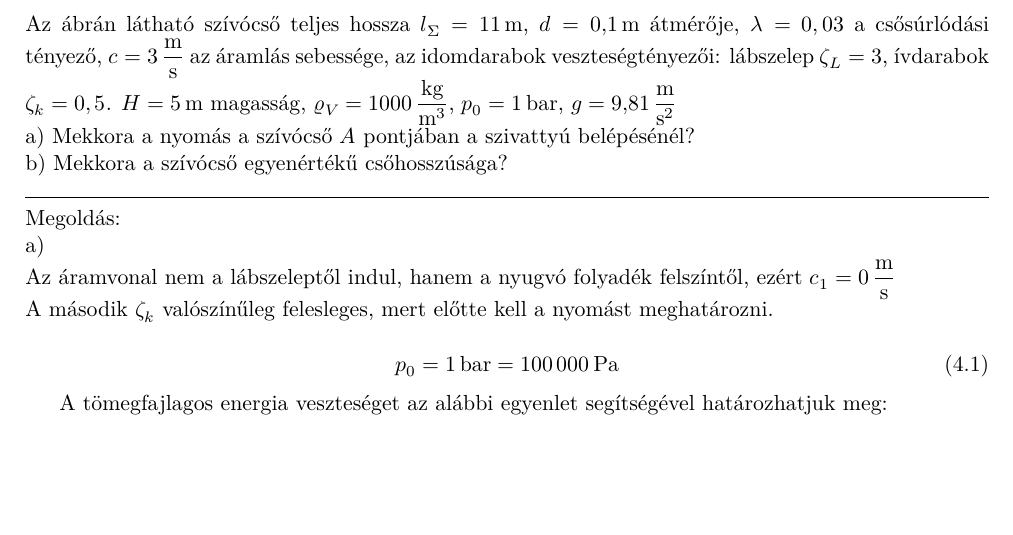
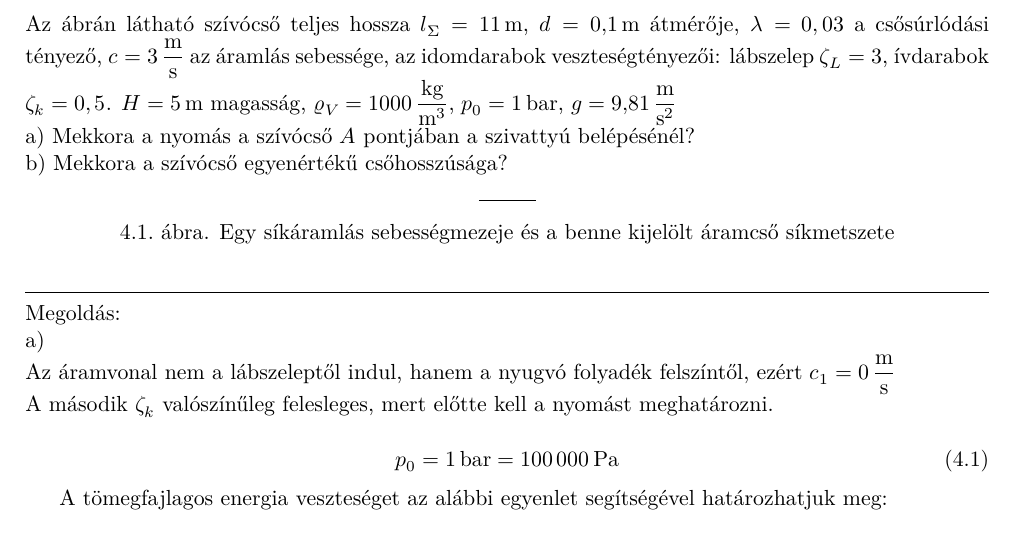
Before and after one commit to bmatrix007/MAFGY, a LaTeX document (MAFGY.tex, which reads AUDWOS/audwos_4_10.tex): part of page 7 of 9, cut so that both start at the same text, the shorter picture padded with empty space. Compiled offline with XeLaTeX.

Commit message:
Update audwos_4_10.tex

```diff
--- a/AUDWOS/audwos_4_10.tex
+++ b/AUDWOS/audwos_4_10.tex
@@ -27,12 +27,21 @@ $\varrho_V= \SI{1000}{\kilogram\per\meter\cubed}$,
 $p_0= \SI{1}{bar}$,
 $g= \SI{9,81}{\meter\per\second\squared}$
 
+
 \noindent a) Mekkora a nyomás a szívócső $A$ pontjában a szivattyú belépésénél?
 
 \noindent b) Mekkora a szívócső egyenértékű csőhosszúsága?
 
 
 % ide kell az ábra
+\begin{figure}[!ht]
+	\centering
+	\label{figure:sm}
+	\begin{tikzpicture}
+	\draw (0, 0) -- (1, 0);
+	\end{tikzpicture}
+	\caption{Egy síkáramlás sebességmezeje és a benne kijelölt áramcső síkmetszete}
+\end{figure}
 
 \noindent\hrulefill
 
```
